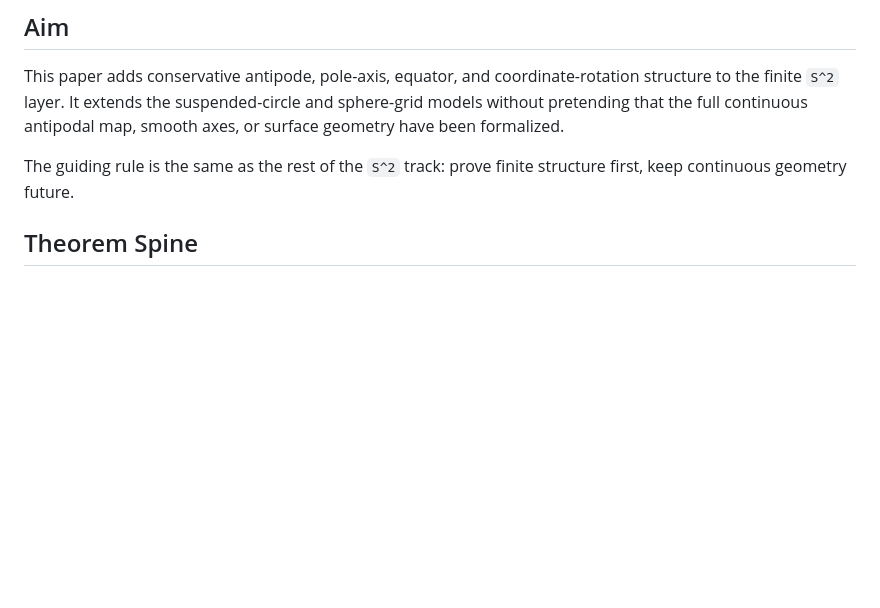
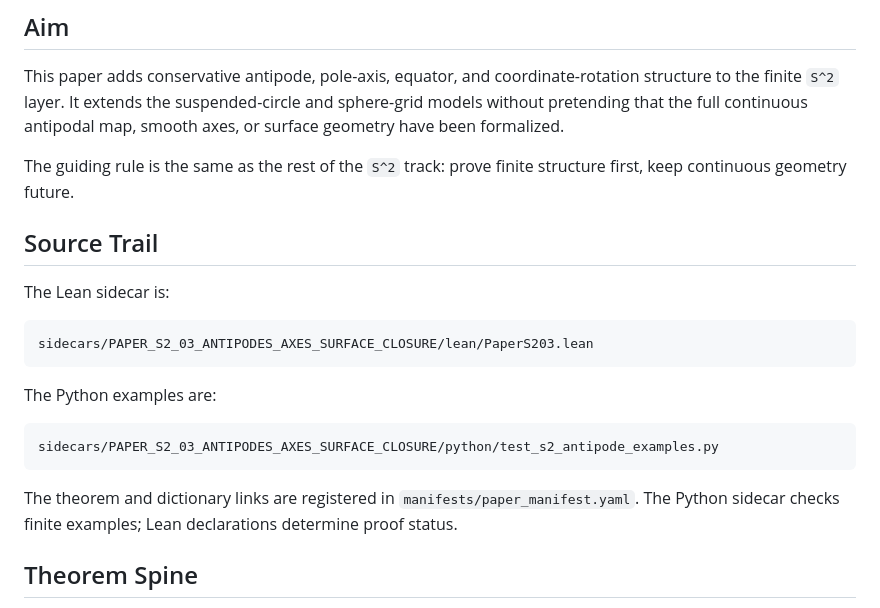
Before and after one commit to corbensorenson/circle-calculus, a Markdown page: papers/S2/PAPER_S2_03_ANTIPODES_AXES_SURFACE_CLOSURE.md, the part around the change. GitHub-like rendering; blank space fills up the shorter version.

Commit message:
Clarify S2 paper source trails

````diff
--- a/papers/S2/PAPER_S2_03_ANTIPODES_AXES_SURFACE_CLOSURE.md
+++ b/papers/S2/PAPER_S2_03_ANTIPODES_AXES_SURFACE_CLOSURE.md
@@ -7,6 +7,22 @@ Status: polished draft with the finite suspended-circle antipode and sphere-grid
 This paper adds conservative antipode, pole-axis, equator, and coordinate-rotation structure to the finite `S^2` layer. It extends the suspended-circle and sphere-grid models without pretending that the full continuous antipodal map, smooth axes, or surface geometry have been formalized.
 
 The guiding rule is the same as the rest of the `S^2` track: prove finite structure first, keep continuous geometry future.
+
+## Source Trail
+
+The Lean sidecar is:
+
+```text
+sidecars/PAPER_S2_03_ANTIPODES_AXES_SURFACE_CLOSURE/lean/PaperS203.lean
+```
+
+The Python examples are:
+
+```text
+sidecars/PAPER_S2_03_ANTIPODES_AXES_SURFACE_CLOSURE/python/test_s2_antipode_examples.py
+```
+
+The theorem and dictionary links are registered in `manifests/paper_manifest.yaml`. The Python sidecar checks finite examples; Lean declarations determine proof status.
 
 ## Theorem Spine
 
````
Also changed, not shown: papers/S2/PAPER_S2_01_SUSPENDED_CIRCLES.md (+17 -1 lines), papers/S2/PAPER_S2_02_SPHERE_GRIDS_LATITUDE_COILS.md (+16 -0 lines).
